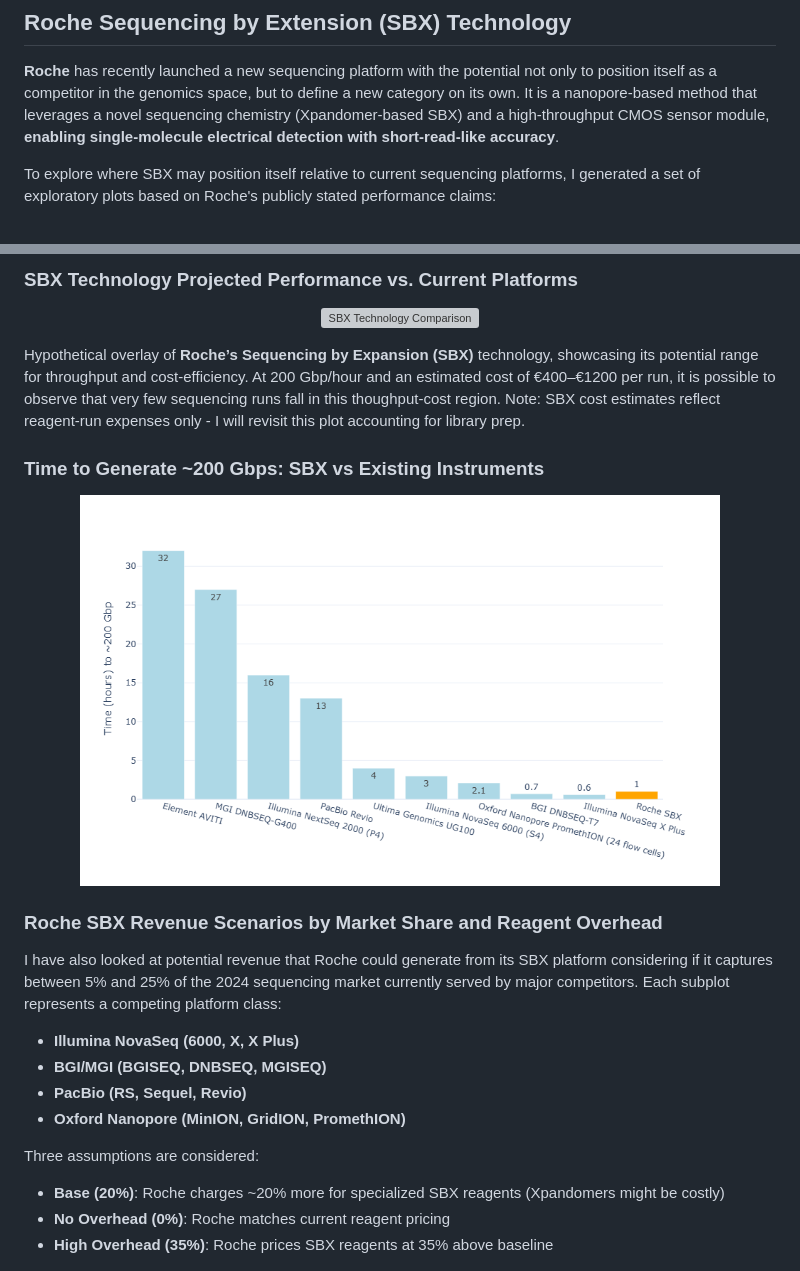
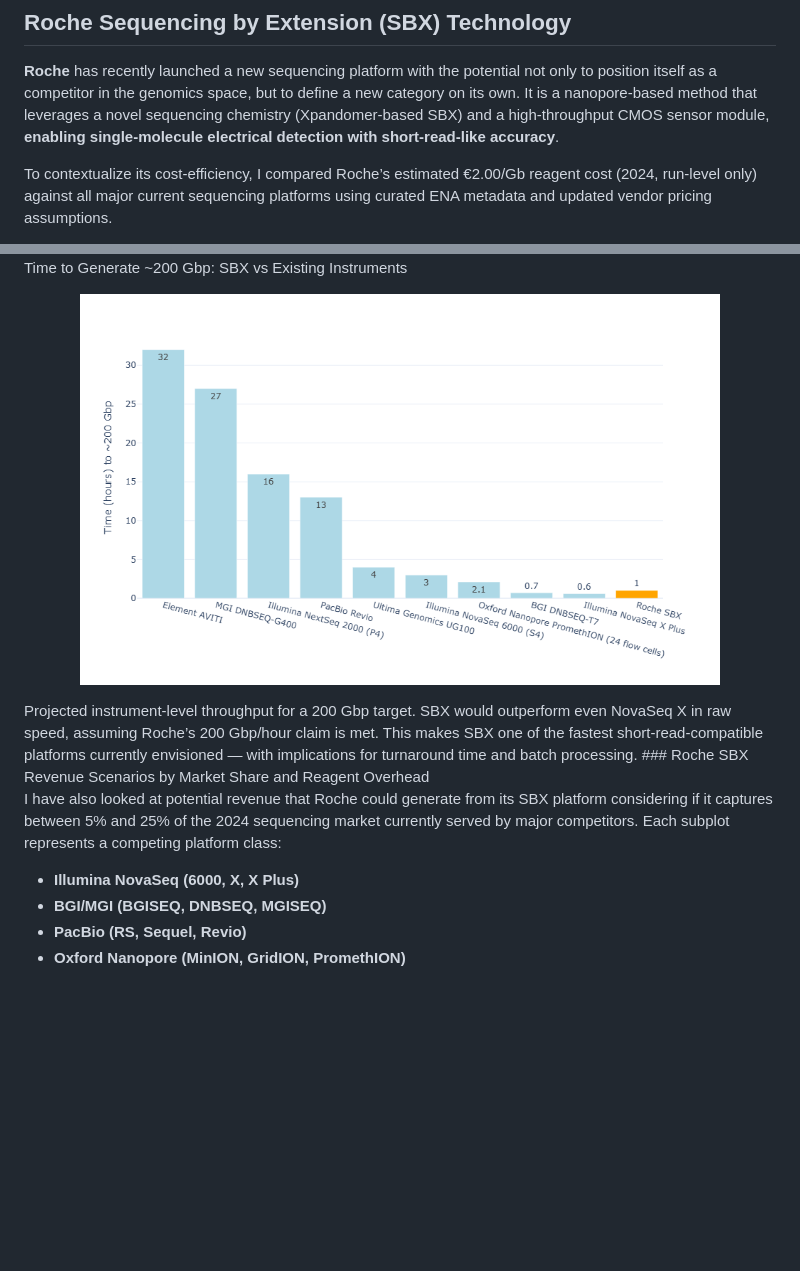
Before and after one commit to antiparticle25/genomic_data_solutions, a Markdown page: README.md, 2 parts joined by grey strips. GitHub-like rendering; blank space fills up the shorter version; grey boxes are pictures that could not be loaded.

```diff
--- a/README.md
+++ b/README.md
@@ -137,5 +137,5 @@ Different sequencing platforms compared in terms of total output and read charac
 
 **Roche** has recently launched a new sequencing platform with the potential not only to position itself as a competitor in the genomics space, but to define a new category on its own. It is a nanopore-based method that leverages a novel sequencing chemistry (Xpandomer-based SBX) and a high-throughput CMOS sensor module, **enabling single-molecule electrical detection with short-read-like accuracy**.
 
-To explore where SBX may position itself relative to current sequencing platforms, I generated a set of exploratory plots based on Roche's publicly stated performance claims:
+To contextualize its cost-efficiency, I compared Roche’s estimated €2.00/Gb reagent cost (2024, run-level only) against all major current sequencing platforms using curated ENA metadata and updated vendor pricing assumptions.
 
@@ -142,20 +145,7 @@ To explore where SBX may position itself relative to current sequencing platform
 
-### SBX Technology Projected Performance vs. Current Platforms
-
-<p align="center">
-  <img src="files/roche.png" alt="SBX Technology Comparison" width="100%">
-</p>
-
-Hypothetical overlay of **Roche’s Sequencing by Expansion (SBX)** technology, showcasing its potential range for throughput and cost-efficiency.
-At 200 Gbp/hour and an estimated cost of €400–€1200 per run, it is possible to observe that very few sequencing runs fall in this thoughput-cost region. Note: SBX cost estimates reflect reagent-run expenses only - I will revisit this plot accounting for library prep.
-
-
-### Time to Generate ~200 Gbps: SBX vs Existing Instruments
-
-<p align="center">
-  <img src="files/time_gb.png" alt="Time Comparison for 200 Gbp" width="85%">
-</p>
-
+Time to Generate ~200 Gbp: SBX vs Existing Instruments
+<p align="center"> <img src="files/time_gb.png" alt="Time Comparison for 200 Gbp" width="85%"> </p>
+Projected instrument-level throughput for a 200 Gbp target. SBX would outperform even NovaSeq X in raw speed, assuming Roche’s 200 Gbp/hour claim is met. This makes SBX one of the fastest short-read-compatible platforms currently envisioned — with implications for turnaround time and batch processing.
 ### Roche SBX Revenue Scenarios by Market Share and Reagent Overhead
 
 I have also looked at potential revenue that Roche could generate from its SBX platform considering if it captures between 5% and 25% of the 2024 sequencing market currently served by major competitors. Each subplot represents a competing platform class:
@@ -165,10 +155,6 @@ I have also looked at potential revenue that Roche could generate from its SBX p
 - **PacBio (RS, Sequel, Revio)**
 - **Oxford Nanopore (MinION, GridION, PromethION)**
 
-Three assumptions are considered:
-- **Base (20%)**: Roche charges ~20% more for specialized SBX reagents (Xpandomers might be costly)
-- **No Overhead (0%)**: Roche matches current reagent pricing
-- **High Overhead (35%)**: Roche prices SBX reagents at 35% above baseline
 
 ![Roche SBX Revenue Potential](files/sbx_market_opportunity_2024.png)
 
```
Also changed, not shown: other parts of README.md (+3 -0 lines).
